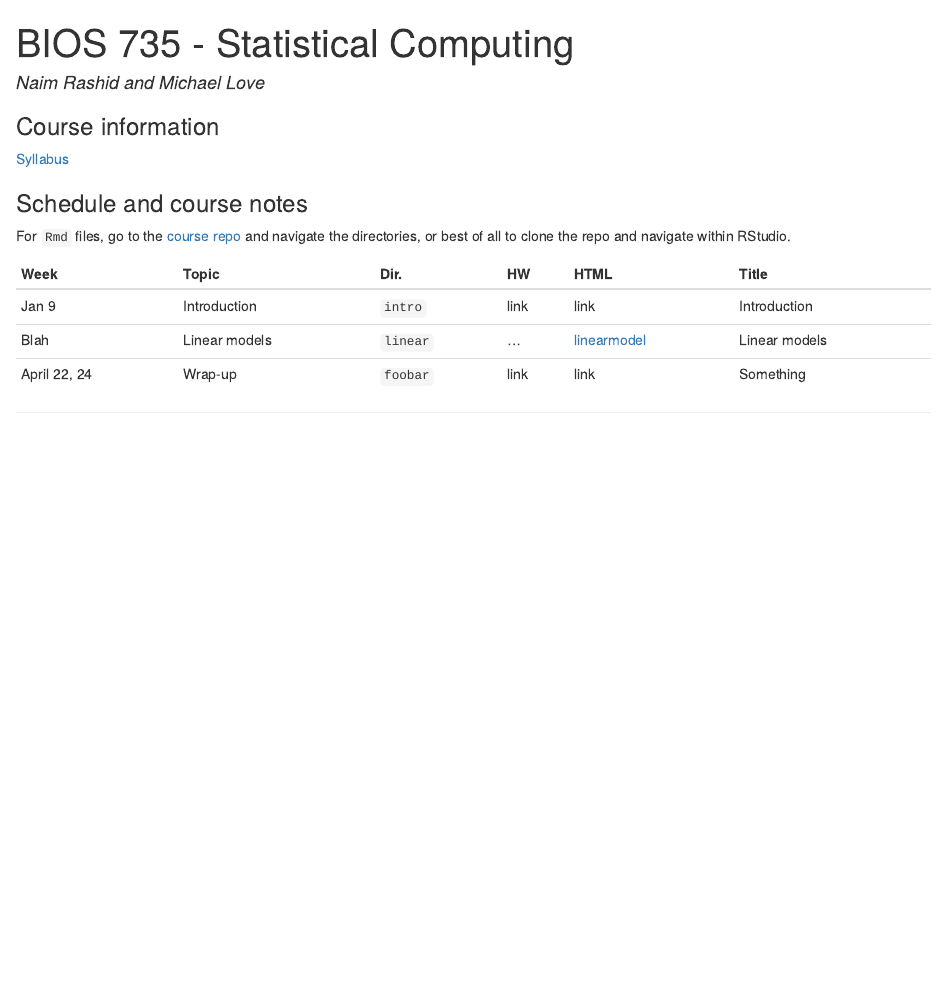
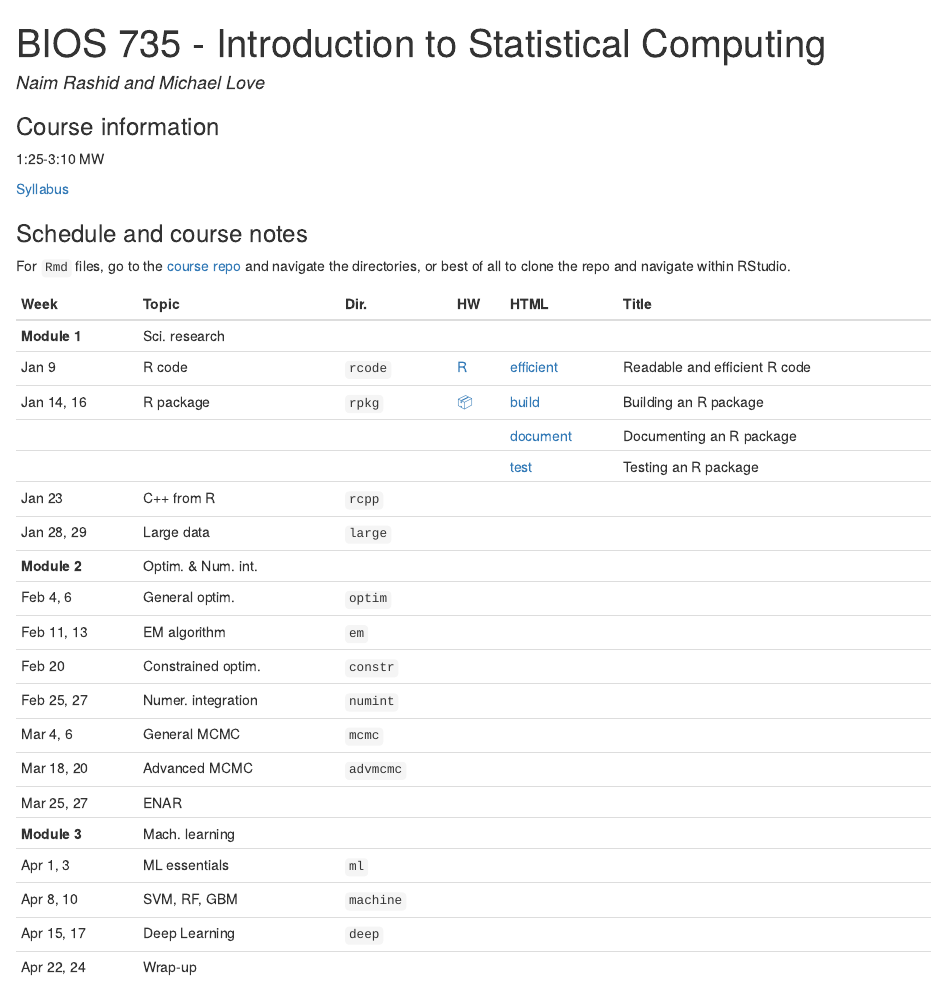
Before and after one commit to biodatascience/statcomp, an R Markdown document (index.Rmd): the page in a window 1100 px wide, from its top. The pictures show the output file index.html that the author committed with the source, opened offline; library style sheets and scripts come from the installed R packages.

Commit message:
update course notes

```diff
--- a/index.Rmd
+++ b/index.Rmd
@@ -1,5 +1,5 @@
 ---
-title: "BIOS 735 - Statistical Computing"
+title: "BIOS 735 - Introduction to Statistical Computing"
 author: "Naim Rashid and Michael Love"
 output:
   html_document:
@@ -7,6 +7,8 @@ output:
 ---
 
 ### Course information
+
+1:25-3:10 MW
 
 [Syllabus](syllabus.html)
 
@@ -16,12 +18,28 @@ For `Rmd` files, go to the
 [course repo](https://github.com/biodatascience/statcomp_src) and navigate the
 directories, or best of all to clone the repo and navigate within RStudio.
 
-
 | Week | Topic | Dir. | HW | HTML | Title |
 |------|-------|------|----|------|-------|
-| Jan 9 | Introduction | `intro` | link | link | Introduction |
-| Blah | Linear models | `linear` | ... | [linearmodel](linear/linearmodel.html) | Linear models |
-| April 22, 24 | Wrap-up | `foobar` | link | link | Something |
+| **Module 1**   | Sci. research | | | | |
+| Jan 9      | R code | `rcode` | [R](#) | [efficient](#) | Readable and efficient R code |
+| Jan 14, 16 | R package | `rpkg` | [📦](#) | [build](#) | Building an R package |
+| | | | | [document](#) | Documenting an R package |
+| | | | | [test](#) | Testing an R package |
+| Jan 23     | C++ from R | `rcpp` | | | |
+| Jan 28, 29 | Large data | `large` | | | |
+| **Module 2**   | Optim. & Num. int. | | | | |
+| Feb 4, 6   | General optim. | `optim` | | | |
+| Feb 11, 13 | EM algorithm | `em` | | | |
+| Feb 20     | Constrained optim. | `constr` | | | |
+| Feb 25, 27 | Numer. integration | `numint` | | | |
+| Mar 4, 6   | General MCMC | `mcmc` | | | |
+| Mar 18, 20 | Advanced MCMC | `advmcmc` | | | |
+| Mar 25, 27 | ENAR | | | | |
+| **Module 3** | Mach. learning | | | | |
+| Apr 1, 3   | ML essentials | `ml` | | | |
+| Apr 8, 10  | SVM, RF, GBM | `machine` | | | |
+| Apr 15, 17 | Deep Learning | `deep` | | | |
+| Apr 22, 24 | Wrap-up | | | | |
 
 ---
 
```
Also changed, not shown: syllabus.Rmd (+4 -4 lines), index.html, syllabus.html.
